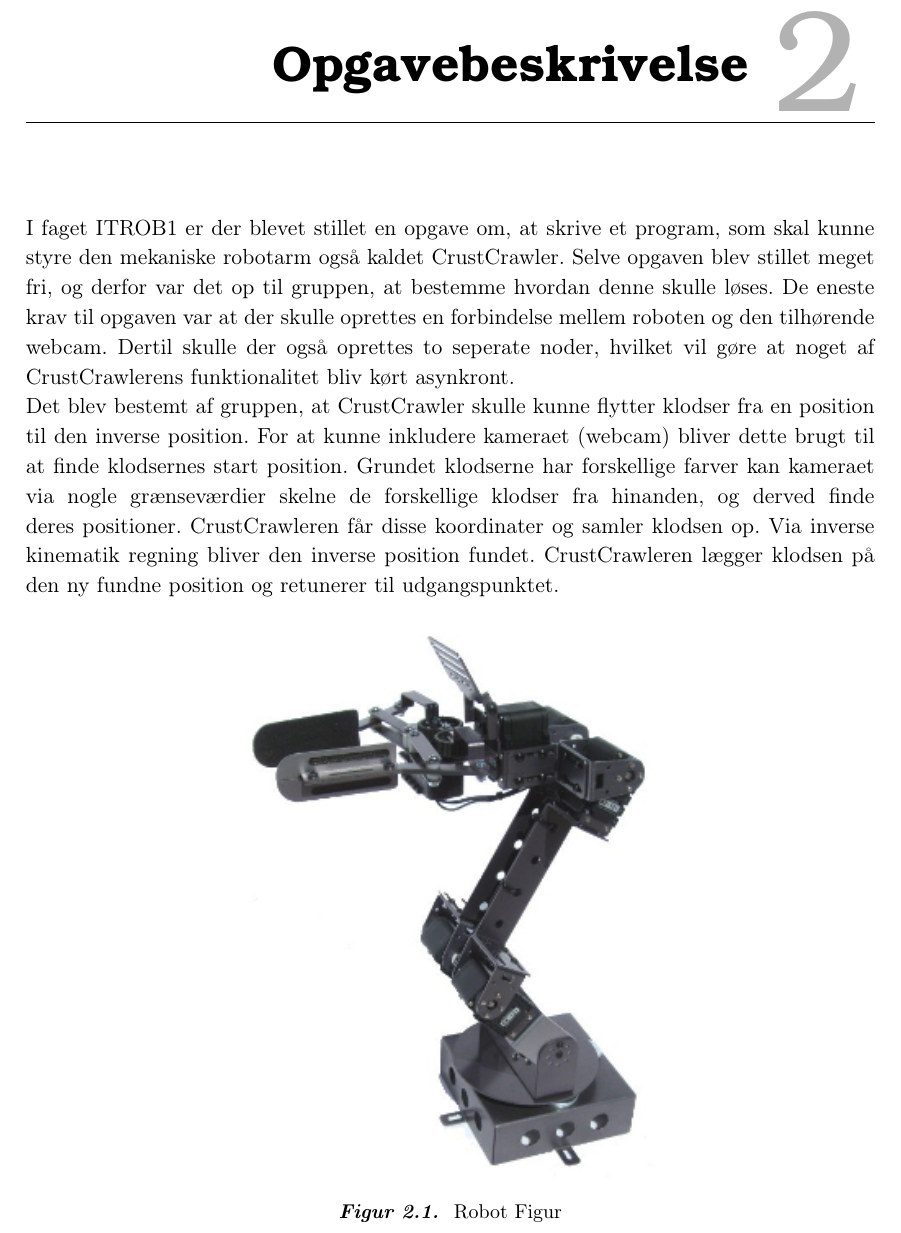
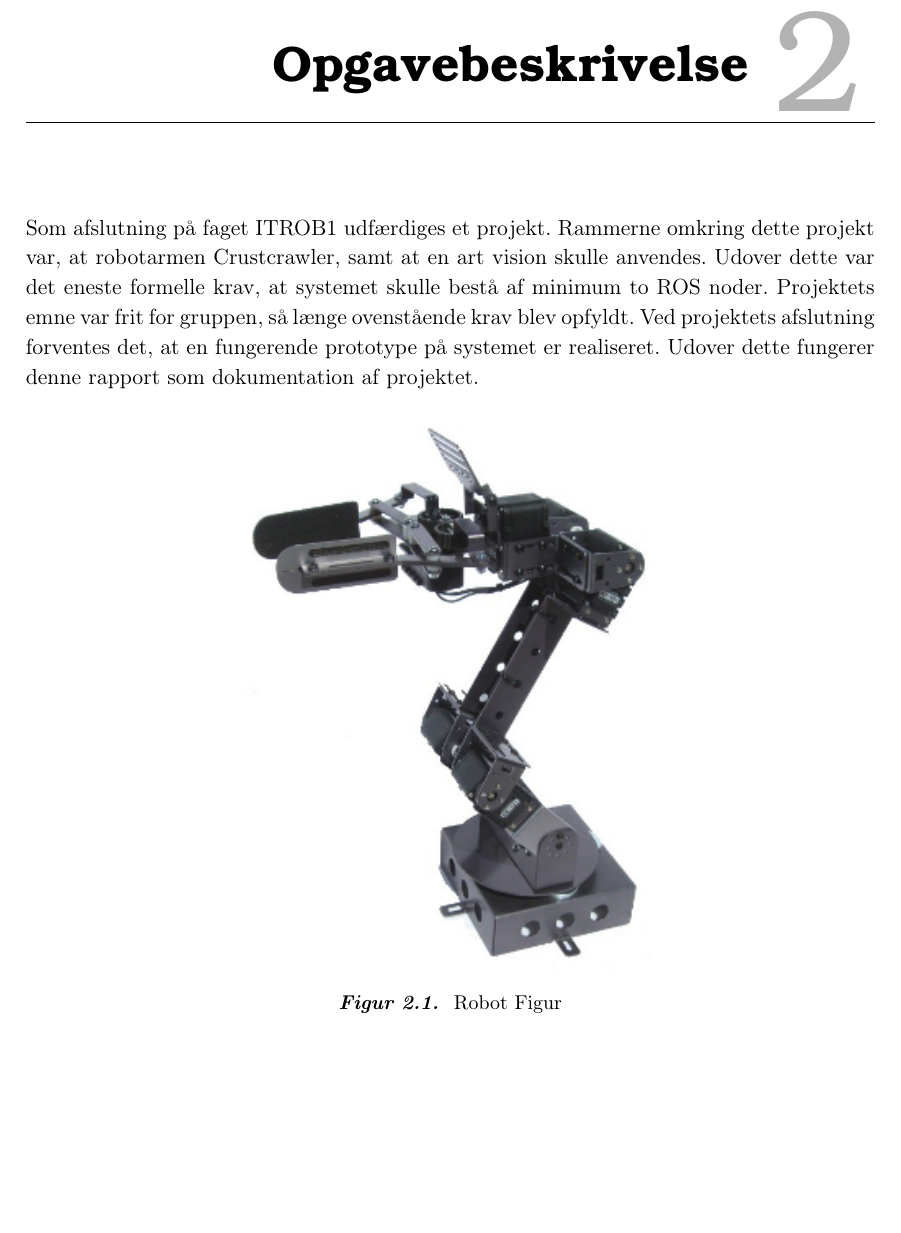
Before and after one commit to Lasse-Fisker/ROB, a LaTeX book (Rapport/Master.tex, which reads Rapport/filer/Opgavebeskrivelse.tex): part of page 4 of 33, cut so that both start at the same text. Compiled offline with pdfLaTeX.

Commit message:
changed opgavebeskrivelse

```diff
--- a/Rapport/filer/Opgavebeskrivelse.tex
+++ b/Rapport/filer/Opgavebeskrivelse.tex
@@ -1,5 +1,5 @@
 \chapter{Opgavebeskrivelse}\label{chap:Opgavebeskrivelse}
-I faget ITROB1 er der blevet stillet en opgave om, at skrive et program, som skal kunne styre den mekaniske robotarm også kaldet CrustCrawler. Selve opgaven blev stillet meget fri, og derfor var det op til gruppen, at bestemme hvordan denne skulle løses. De eneste krav til opgaven var at der skulle oprettes en forbindelse mellem roboten og den tilhørende webcam. Dertil skulle der også oprettes to seperate noder, hvilket vil gøre at noget af CrustCrawlerens funktionalitet bliv kørt asynkront. \newline
-Det blev bestemt af gruppen, at CrustCrawler skulle kunne flytter klodser fra en position til den inverse position. For at kunne inkludere kameraet (webcam) bliver dette brugt til at finde klodsernes start position. Grundet klodserne har forskellige farver kan kameraet via nogle grænseværdier skelne de forskellige klodser fra hinanden, og derved finde deres positioner. CrustCrawleren får disse koordinater og samler klodsen op. Via inverse kinematik regning bliver den inverse position fundet. CrustCrawleren lægger klodsen på den ny fundne position og retunerer til udgangspunktet.
-
+Som afslutning på faget ITROB1 udfærdiges et projekt. Rammerne omkring dette projekt var, at robotarmen Crustcrawler, samt at en art vision skulle anvendes. Udover dette var det eneste formelle krav, at systemet skulle bestå af minimum to ROS noder.
+Projektets emne var frit for gruppen, så længe ovenstående krav blev opfyldt.
+Ved projektets afslutning forventes det, at en fungerende prototype på systemet er realiseret. Udover dette fungerer denne rapport som dokumentation af projektet.
 \figur{0.5}{CrustcrawlerRobot}{ Robot Figur}{fig:CrustcrawlerRobot}
```
